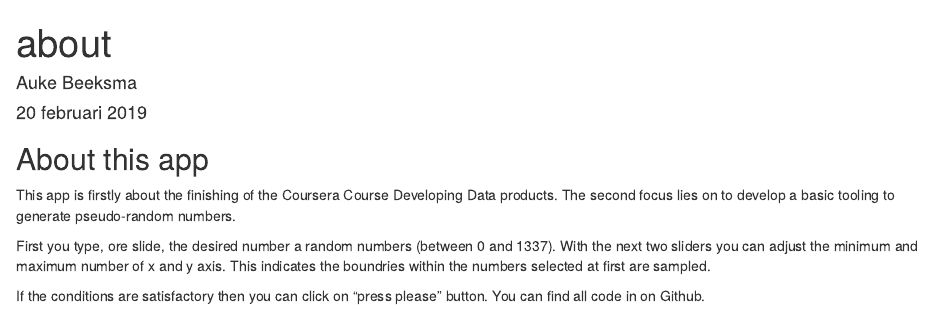
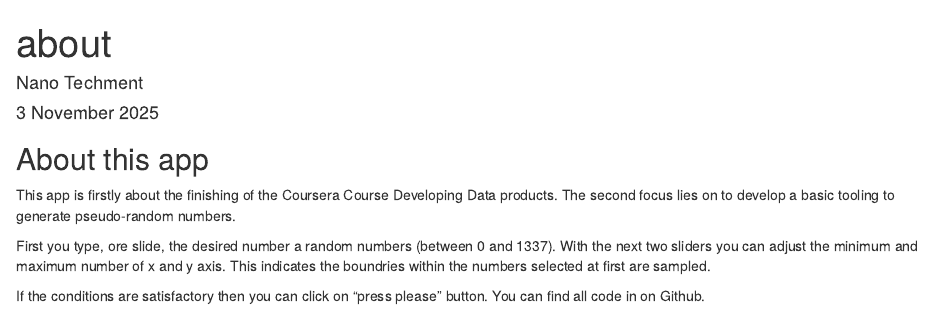
Before and after one commit to nanotechment/Peer-graded-Assignment-Course-Project-Shiny-Application-and-Reproducible-Pitch, an R Markdown document (about.Rmd): the page in a window 1100 px wide, from its top. Rendered offline with R 4.5, knitr and Pandoc, with nearby package versions.

Commit message:
Update about.Rmd

```diff
--- a/about.Rmd
+++ b/about.Rmd
@@ -1,7 +1,7 @@
 ---
 title: "about"
-author: "Auke Beeksma"
-date: "20 februari 2019"
+author: "Nano Techment"
+date: "3 November 2025"
 output: html_document
 ---
 
```
